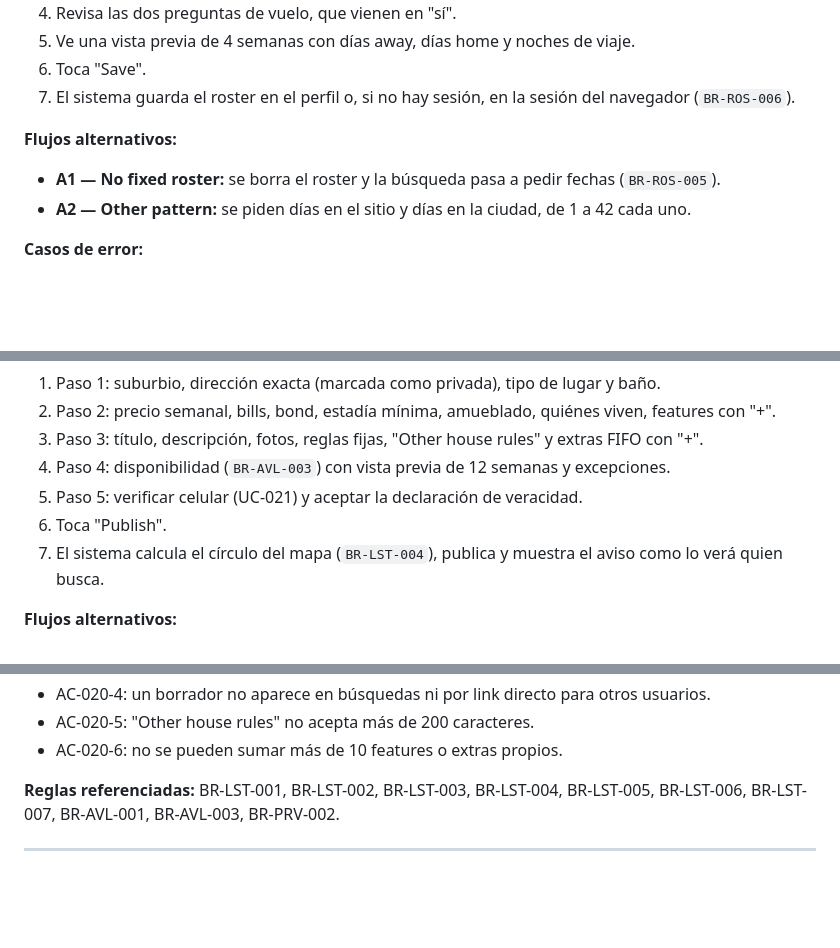
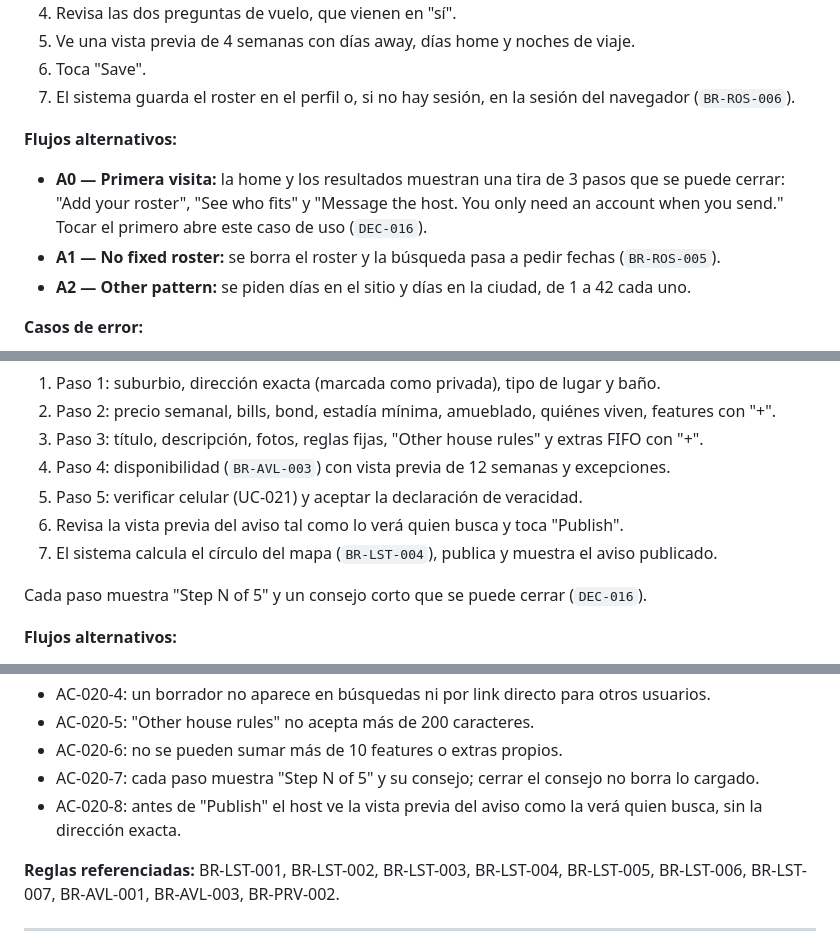
Before and after one commit to malbeldas/swingmate, a Markdown page: specs/use-cases.md, 3 parts joined by grey strips. Rendered like a GitHub page; blank space fills up the shorter version.

```diff
--- a/specs/use-cases.md
+++ b/specs/use-cases.md
@@ -102,6 +102,7 @@
 7. El sistema guarda el roster en el perfil o, si no hay sesión, en la sesión del navegador (`BR-ROS-006`).
 
 **Flujos alternativos:**
+- **A0 — Primera visita:** la home y los resultados muestran una tira de 3 pasos que se puede cerrar: "Add your roster", "See who fits" y "Message the host. You only need an account when you send." Tocar el primero abre este caso de uso (`DEC-016`).
 - **A1 — No fixed roster:** se borra el roster y la búsqueda pasa a pedir fechas (`BR-ROS-005`).
 - **A2 — Other pattern:** se piden días en el sitio y días en la ciudad, de 1 a 42 cada uno.
 
@@ -306,8 +308,10 @@
 3. Paso 3: título, descripción, fotos, reglas fijas, "Other house rules" y extras FIFO con "+".
 4. Paso 4: disponibilidad (`BR-AVL-003`) con vista previa de 12 semanas y excepciones.
 5. Paso 5: verificar celular (UC-021) y aceptar la declaración de veracidad.
-6. Toca "Publish".
-7. El sistema calcula el círculo del mapa (`BR-LST-004`), publica y muestra el aviso como lo verá quien busca.
+6. Revisa la vista previa del aviso tal como lo verá quien busca y toca "Publish".
+7. El sistema calcula el círculo del mapa (`BR-LST-004`), publica y muestra el aviso publicado.
+
+Cada paso muestra "Step N of 5" y un consejo corto que se puede cerrar (`DEC-016`).
 
 **Flujos alternativos:**
 - **A1 — Guardar borrador:** en cualquier paso, "Save and finish later" deja el aviso en `draft`.
@@ -331,6 +335,8 @@
 - AC-020-4: un borrador no aparece en búsquedas ni por link directo para otros usuarios.
 - AC-020-5: "Other house rules" no acepta más de 200 caracteres.
 - AC-020-6: no se pueden sumar más de 10 features o extras propios.
+- AC-020-7: cada paso muestra "Step N of 5" y su consejo; cerrar el consejo no borra lo cargado.
+- AC-020-8: antes de "Publish" el host ve la vista previa del aviso como la verá quien busca, sin la dirección exacta.
 
 **Reglas referenciadas:** BR-LST-001, BR-LST-002, BR-LST-003, BR-LST-004, BR-LST-005, BR-LST-006, BR-LST-007, BR-AVL-001, BR-AVL-003, BR-PRV-002.
 
```
Also changed, not shown: other parts of specs/use-cases.md (+1 -0 lines), specs/decision-log.md (+2 -15 lines).
